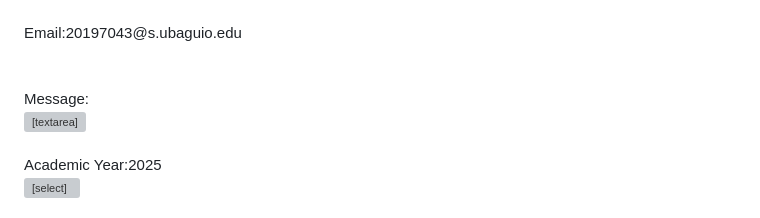
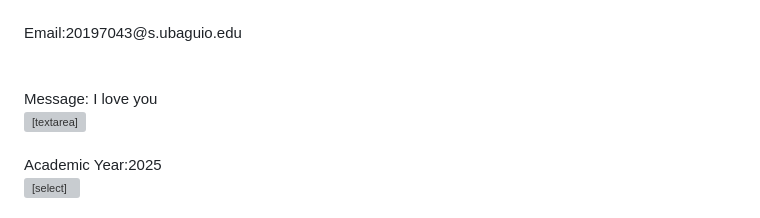
Before and after one commit to AbadSIT-NATO/my-webpage, a Markdown page: README.md, the part around the change. GitHub-like rendering; grey boxes are pictures that could not be loaded.

Commit message:
message 12

```diff
--- a/README.md
+++ b/README.md
@@ -77,7 +77,7 @@
         <input type="text" id="name" name="name" required><br><br>
         <label for="email">Email:20197043@s.ubaguio.edu</label><br>
         <input type="email" id="email" name="email" required><br><br>
-        <label for="message">Message:</label><br>
+        <label for="message">Message: I love you</label><br>
         <textarea id="message" name="message" rows="4" cols="50" required></textarea><br><br>
         <label for="year">Academic Year:2025</label><br>
         <select id="year" name="year">
```
